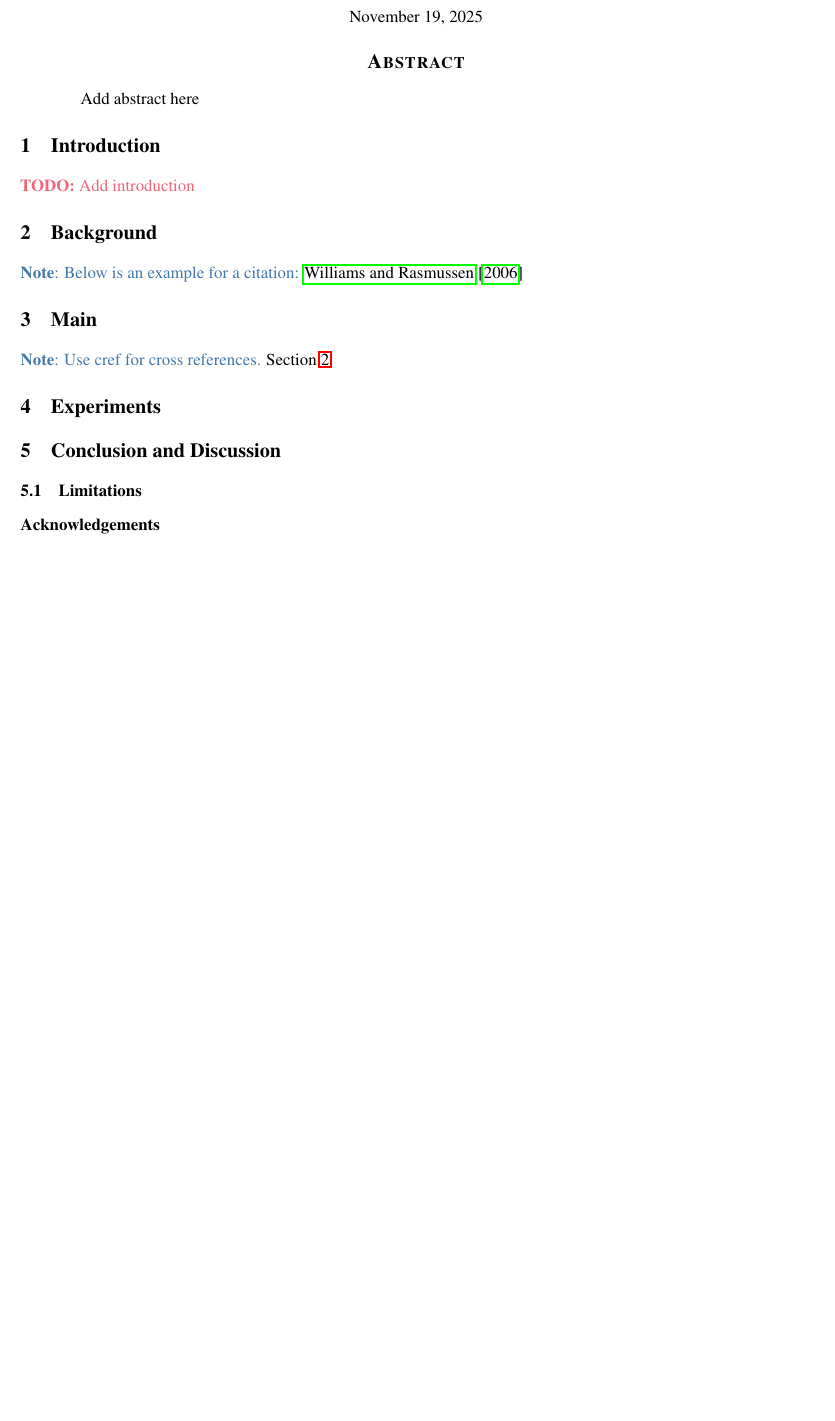
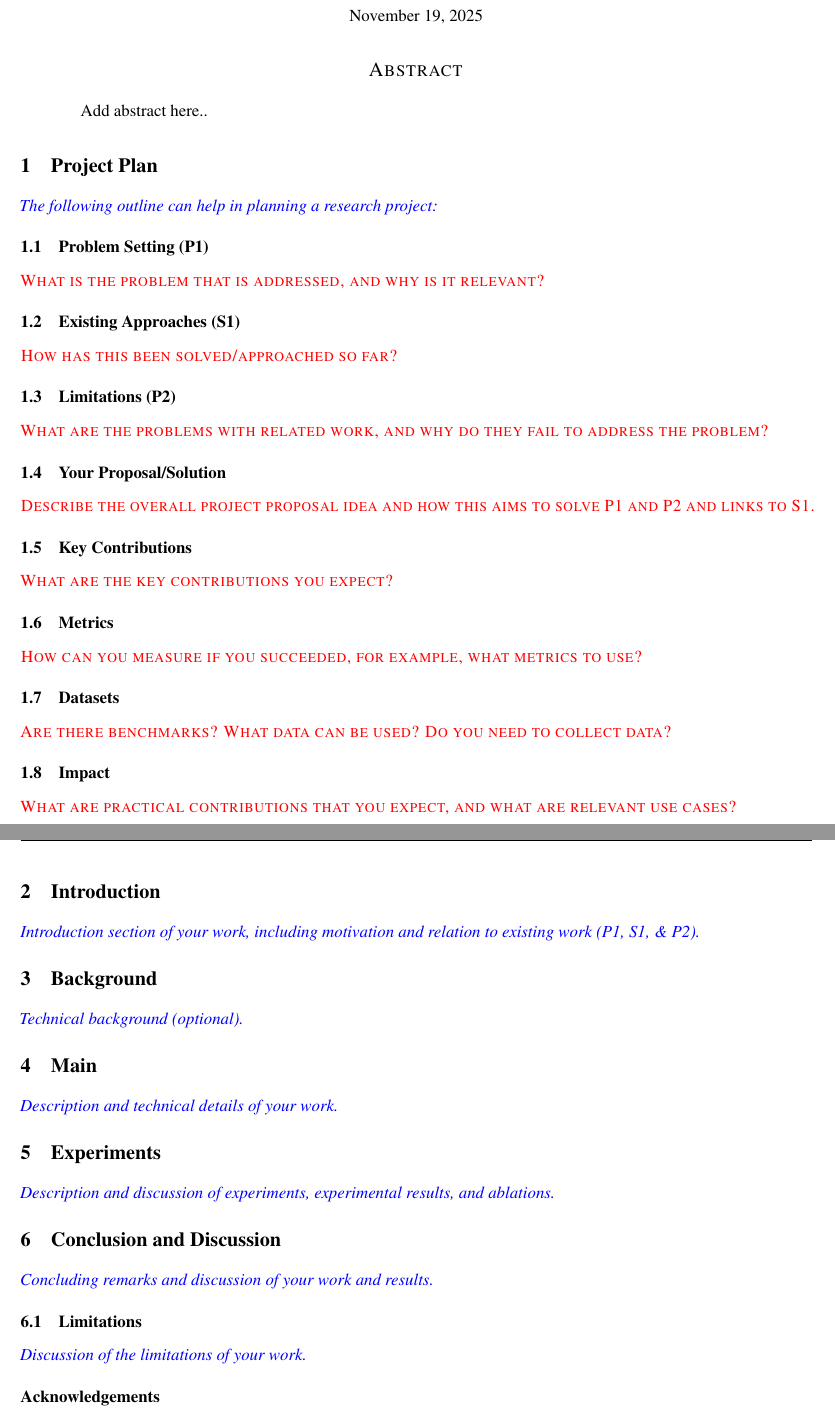
Before and after one commit to trappmartin/paperTemplate, a LaTeX paper (main.tex, which reads arxiv.sty): part of page 1 of 2 before the commit and two parts of pages 1 and 2 of 3 after it, the two joined at a grey line, cut so that both start at the same text, the shorter picture padded with empty space. Compiled offline with pdfLaTeX.

Commit message:
updated template

```diff
--- a/arxiv.sty
+++ b/arxiv.sty
@@ -25,9 +25,7 @@
 \sloppy
 
 
-
 \newcommand{\headeright}{A Preprint}
-\newcommand{\undertitle}{A Preprint}
 \newcommand{\shorttitle}{\@title}
 
 \usepackage{fancyhdr}
@@ -223,7 +221,6 @@
     \centering
     {\LARGE\sc \@title\par}
     \@bottomtitlebar
-    \textsc{\undertitle}\\
     \vskip 0.1in
     \def\And{%
       \end{tabular}\hfil\linebreak[0]\hfil%
--- a/main.tex
+++ b/main.tex
@@ -21,16 +21,12 @@
 \newcommand{\wrt}{\textit{w.r.t.}\xspace}
 
 % useful macros
-\def\todo#1{\textcolor{colour2}{\textbf{TODO:} #1}\xspace}
-\def\note#1{\textcolor{colour1}{\textbf{Note}: #1}\xspace}
+\def\todo#1{\textcolor{red}{\textsc{#1}}\xspace}
+\def\note#1{\textcolor{blue}{\textit{#1}}\xspace}
 
 % nicer epsilon
 \newcommand{\oldepsilon}{\epsilon}
 \renewcommand{\epsilon}{\varepsilon}
-
-% additional macros for highlighting
-\newcommand*\circled[1]{\tikz[baseline=(char.base)]{\node[shape=circle,solid,draw=black!75,inner sep=1.2pt] (char) {\textcolor{black}\tiny #1};}}
-\newcommand{\highlight}[2][black!20]{\mathchoice {\colorbox{#1}{$\displaystyle#2$}} {\colorbox{#1}{$\textstyle#2$}} {\colorbox{#1}{$\scriptstyle#2$}} {\colorbox{#1}{$\scriptscriptstyle#2$}}}
 
 % Fill out paper:
 \begin{document}
@@ -43,32 +39,65 @@
 \maketitle
 
 \begin{abstract}
-    Add abstract here
+    Add abstract here..
 \end{abstract}
 
 
+\section{Project Plan}\label{sec:plan}
+
+\note{The following outline can help in planning a research project:}
+
+\subsection{Problem Setting (P1)}
+\todo{What is the problem that is addressed, and why is it relevant?}
+
+\subsection{Existing Approaches (S1)}
+\todo{How has this been solved/approached so far?}
+
+\subsection{Limitations (P2)}
+\todo{What are the problems with related work, and why do they fail to address the problem?}
+
+\subsection{Your Proposal/Solution}
+\todo{Describe the overall project proposal idea and how this aims to solve P1 and P2 and links to S1.}
+
+\subsection{Key Contributions}
+\todo{What are the key contributions you expect?}
+
+\subsection{Metrics}
+\todo{How can you measure if you succeeded, for example, what metrics to use?}
+
+\subsection{Datasets}
+\todo{Are there benchmarks? What data can be used? Do you need to collect data?}
+
+\subsection{Impact}
+\todo{What are practical contributions that you expect, and what are relevant use cases?}
+
+\clearpage
+
 \section{Introduction}\label{sec:introduction}
-\todo{Add introduction}
+\note{Introduction section of your work, including motivation and relation to existing work (P1, S1, \& P2).}
 
 \section{Background}\label{sec:background}
-\note{Below is an example for a citation:}
-\cite{williams2006gaussian}
+\note{Technical background (optional).}
 
 \section{Main}\label{sec:main}
-\note{Use cref for cross references.}
-\cref{sec:background}
+\note{Description and technical details of your work.}
 
 \section{Experiments}\label{sec:experiments}
+\note{Description and discussion of experiments, experimental results, and ablations.}
 
-\section{Conclusion and Discussion}\label{s:ccl}
+\section{Conclusion and Discussion}\label{s:conclusion}
+\note{Concluding remarks and discussion of your work and results.}
 
 \subsection{Limitations}
+\note{Discussion of the limitations of your work.}
+
 
 \subsection*{Acknowledgements}
 \subsection*{Author Contributions}
 
 % print bibliography
 \bibliography{bibliography}
+\nocite{*}
 
 % Fill out appendix:
 \newpage
```
Also changed, not shown: main.pdf, arxiv.sty (14 more changed lines).
